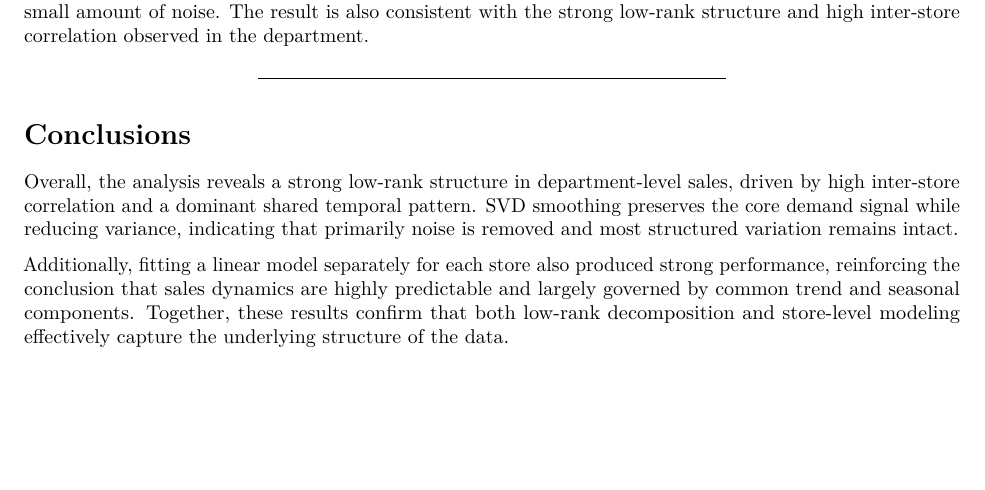
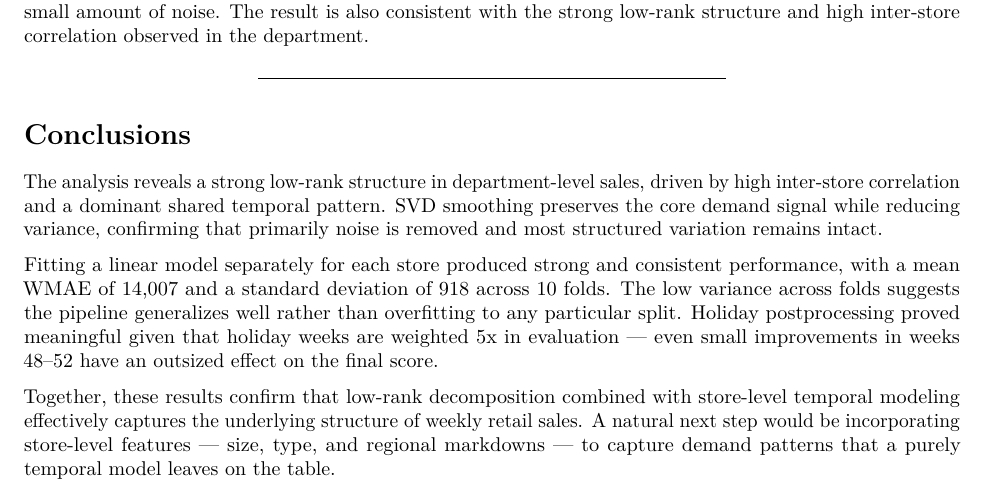
Before and after one commit to danielanietp/Weekly-Sales-Prediction, an R Markdown document (WeeklySalesPrediction.Rmd): part of page 9 of 9, cut so that both start at the same text, the shorter picture padded with empty space. Rendered offline with R 4.5, knitr and Pandoc, then LaTeX, with nearby package versions; some code elsewhere in the file could not run offline.

Commit message:
Updated conclusion

```diff
--- a/WeeklySalesPrediction.Rmd
+++ b/WeeklySalesPrediction.Rmd
@@ -428,6 +428,8 @@ The variance across stores decreases after SVD smoothing. For example, for depar
 
 # Conclusions
 
-Overall, the analysis reveals a strong low-rank structure in department-level sales, driven by high inter-store correlation and a dominant shared temporal pattern. SVD smoothing preserves the core demand signal while reducing variance, indicating that primarily noise is removed and most structured variation remains intact.
+The analysis reveals a strong low-rank structure in department-level sales, driven by high inter-store correlation and a dominant shared temporal pattern. SVD smoothing preserves the core demand signal while reducing variance, confirming that primarily noise is removed and most structured variation remains intact.
 
-Additionally, fitting a linear model separately for each store also produced strong performance, reinforcing the conclusion that sales dynamics are highly predictable and largely governed by common trend and seasonal components. Together, these results confirm that both low-rank decomposition and store-level modeling effectively capture the underlying structure of the data.
+Fitting a linear model separately for each store produced strong and consistent performance, with a mean WMAE of 14,007 and a standard deviation of 918 across 10 folds. The low variance across folds suggests the pipeline generalizes well rather than overfitting to any particular split. Holiday postprocessing proved meaningful given that holiday weeks are weighted 5x in evaluation — even small improvements in weeks 48–52 have an outsized effect on the final score.
+
+Together, these results confirm that low-rank decomposition combined with store-level temporal modeling effectively captures the underlying structure of weekly retail sales. A natural next step would be incorporating store-level features — size, type, and regional markdowns — to capture demand patterns that a purely temporal model leaves on the table.
```
